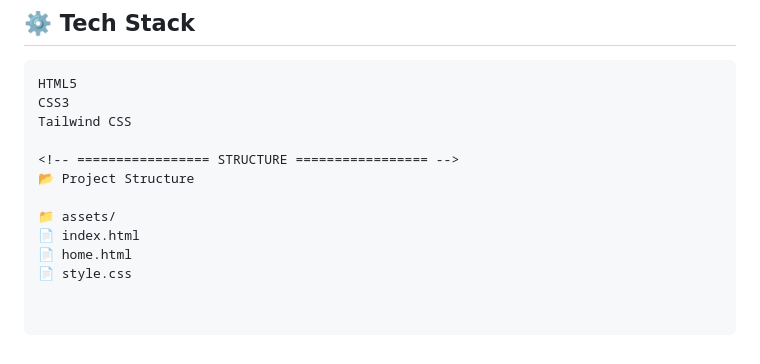
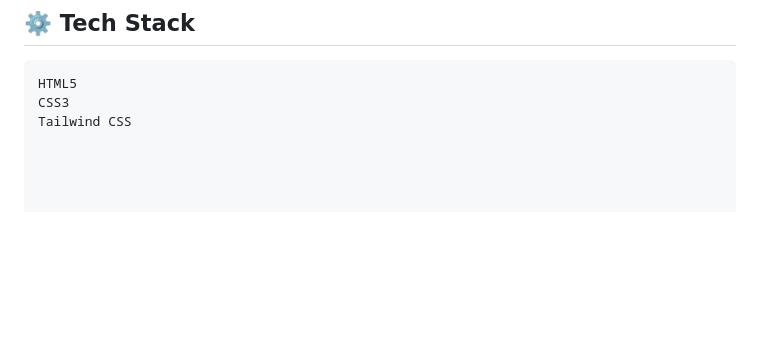
Before and after one commit to mamun657/Final-Submission, a Markdown page: README.md, the part around the change. Rendered like a GitHub page; blank space fills up the shorter version.

Commit message:
README
 README.

```diff
--- a/README.md
+++ b/README.md
@@ -132,11 +132,3 @@ The goal is to create a shopping experience that feels **simple, personal, and h
 HTML5
 CSS3
 Tailwind CSS
-
-<!-- ================= STRUCTURE ================= -->
-📂 Project Structure
-
-📁 assets/
-📄 index.html
-📄 home.html
-📄 style.css
```
